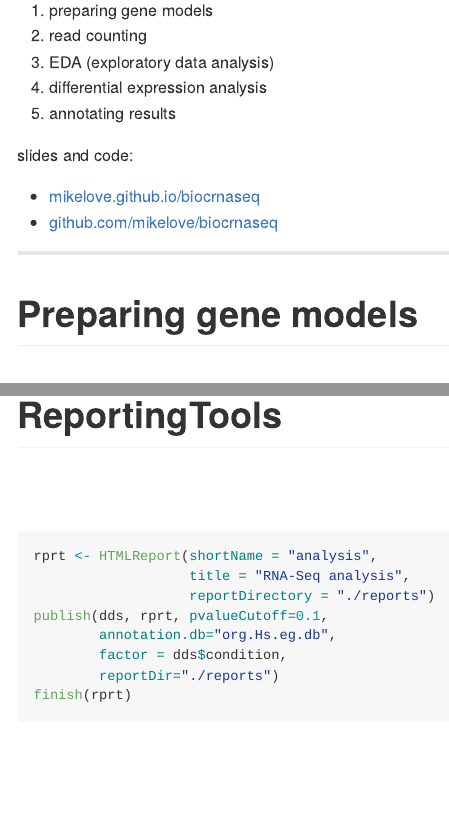
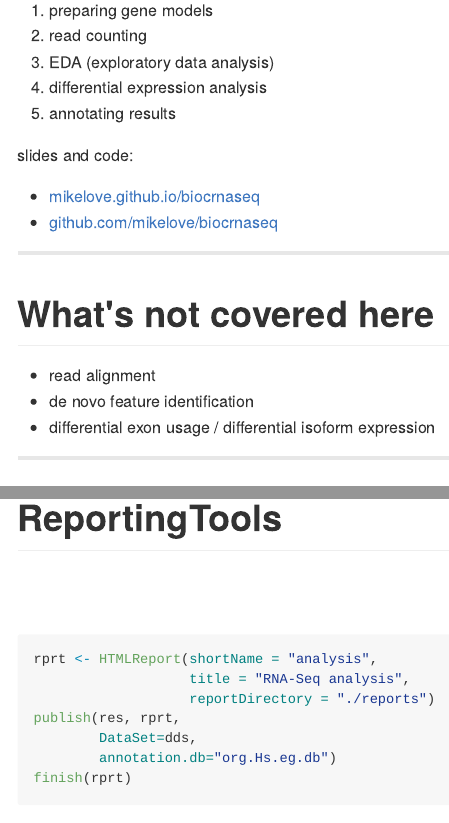
Before and after one commit to inambioinfo/ismb2014biocrnaseq, an R Markdown document (index.Rmd): the page in a window 1100 px wide, from 150 px down, and a second part further down, joined at a grey line. The pictures show the output file index.md that the author committed with the source, drawn offline in the style of GitHub.

Commit message:
correct reportingtools

````diff
--- a/index.Rmd
+++ b/index.Rmd
@@ -28,6 +28,14 @@ slides and code:
 
 ---
 
+# What's not covered here
+
+- read alignment
+- de novo feature identification
+- differential exon usage / differential isoform expression
+
+---
+
 # Preparing gene models
 
 <br><br>
@@ -318,10 +327,9 @@ return a matrix with columns which are surrogate variables
 rprt <- HTMLReport(shortName = "analysis",
                    title = "RNA-Seq analysis",
                    reportDirectory = "./reports")
-publish(dds, rprt, pvalueCutoff=0.1,
-        annotation.db="org.Hs.eg.db",
-        factor = dds$condition,
-        reportDir="./reports")
+publish(res, rprt,
+        DataSet=dds,
+        annotation.db="org.Hs.eg.db")
 finish(rprt)
 ```
 
````
Also changed, not shown: index.html, index.md, index.Rmd (29 more changed lines).
